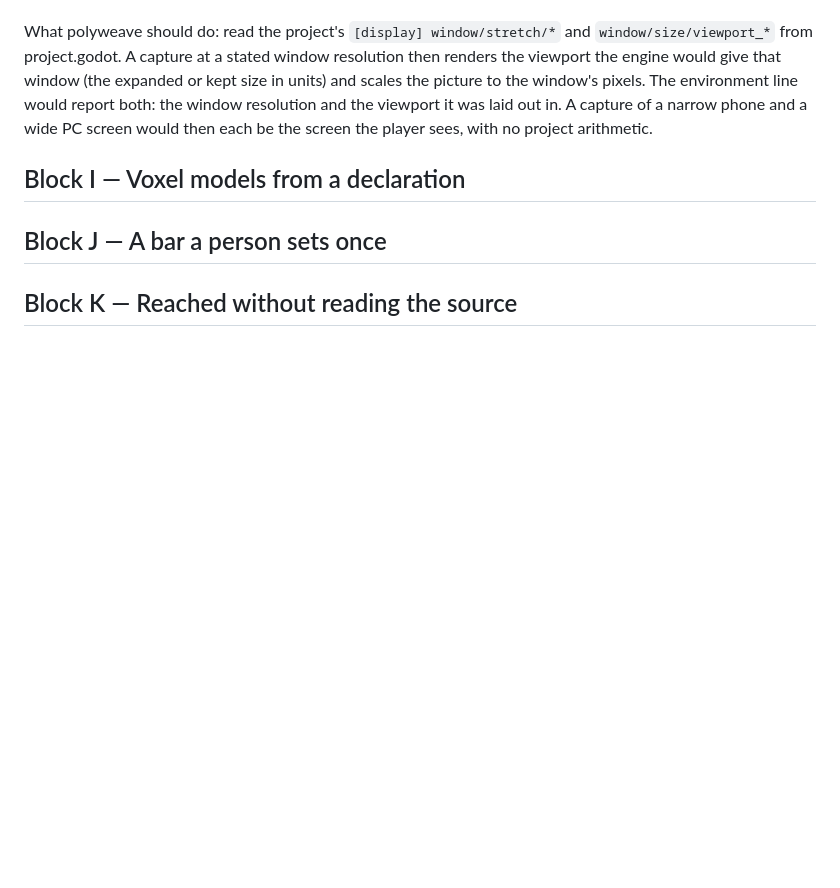
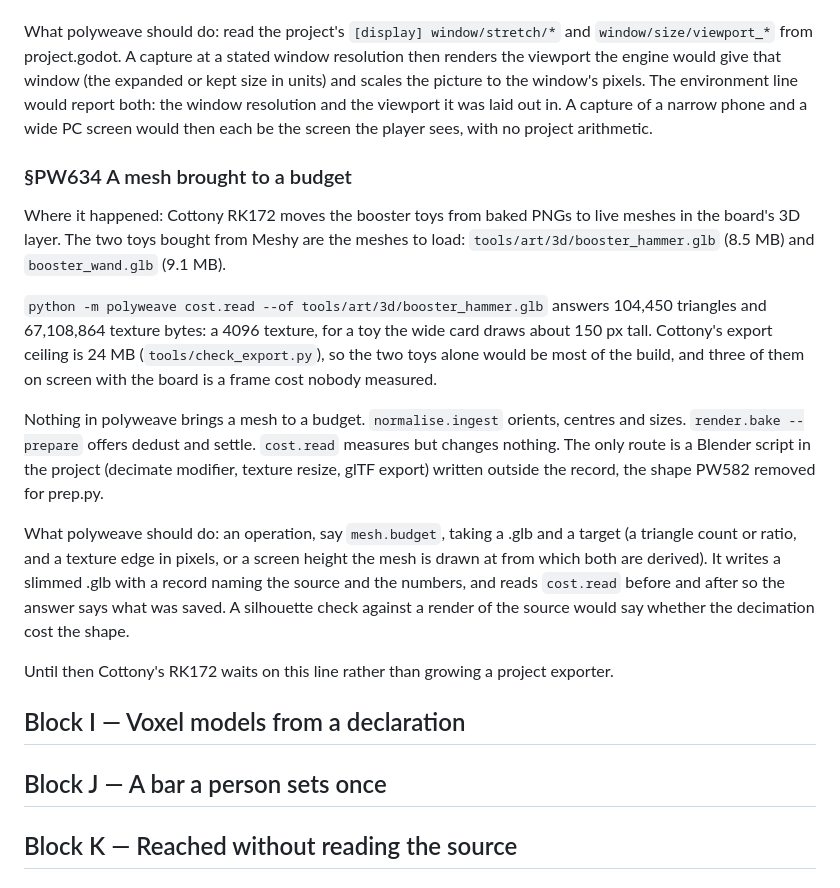
Before and after one commit to alegauss/polyweave, a Markdown page: docs/IMPROVEMENTS.md, the part around the change. Rendered like a GitHub page; blank space fills up the shorter version.

Commit message:
docs(roadmap): file a mesh brought to a game's budget (PW634)
Cottony RK172 needs its bought booster toys live in the board's 3D layer, and
each is 104k triangles on a 4096 texture. No operation decimates a mesh or
downsizes its textures, so the only route was a project Blender script.

```diff
--- a/docs/IMPROVEMENTS.md
+++ b/docs/IMPROVEMENTS.md
@@ -421,6 +421,33 @@ report both: the window resolution and the viewport it was laid out in. A captur
 narrow phone and a wide PC screen would then each be the screen the player sees, with no
 project arithmetic.
 
+### §PW634 A mesh brought to a budget
+
+Where it happened: Cottony RK172 moves the booster toys from baked PNGs to live meshes
+in the board's 3D layer. The two toys bought from Meshy are the meshes to load:
+`tools/art/3d/booster_hammer.glb` (8.5 MB) and `booster_wand.glb` (9.1 MB).
+
+`python -m polyweave cost.read --of tools/art/3d/booster_hammer.glb` answers 104,450
+triangles and 67,108,864 texture bytes: a 4096 texture, for a toy the wide card draws
+about 150 px tall. Cottony's export ceiling is 24 MB (`tools/check_export.py`), so the
+two toys alone would be most of the build, and three of them on screen with the board is
+a frame cost nobody measured.
+
+Nothing in polyweave brings a mesh to a budget. `normalise.ingest` orients, centres and
+sizes. `render.bake --prepare` offers dedust and settle. `cost.read` measures but
+changes nothing. The only route is a Blender script in the project (decimate modifier,
+texture resize, glTF export) written outside the record, the shape PW582 removed for
+prep.py.
+
+What polyweave should do: an operation, say `mesh.budget`, taking a .glb and a target (a
+triangle count or ratio, and a texture edge in pixels, or a screen height the mesh is
+drawn at from which both are derived). It writes a slimmed .glb with a record naming the
+source and the numbers, and reads `cost.read` before and after so the answer says what
+was saved. A silhouette check against a render of the source would say whether the
+decimation cost the shape.
+
+Until then Cottony's RK172 waits on this line rather than growing a project exporter.
+
 ## Block I — Voxel models from a declaration
 
 ## Block J — A bar a person sets once
```
Also changed, not shown: docs/ROADMAP.md (+1 -0 lines).
